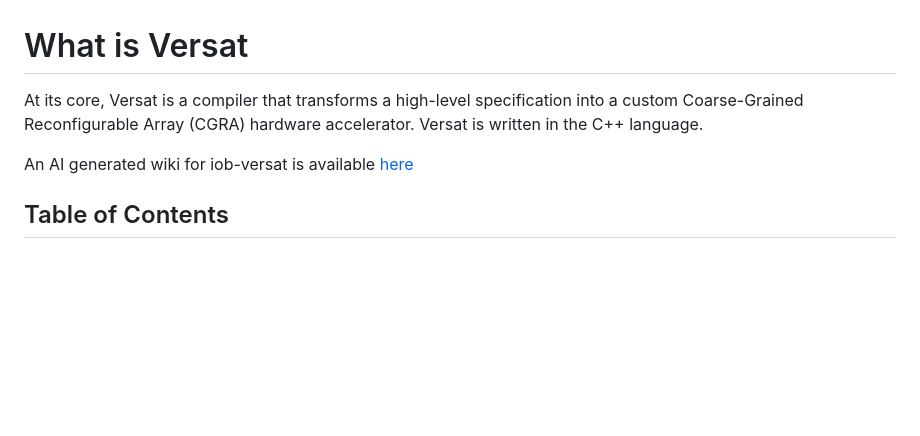
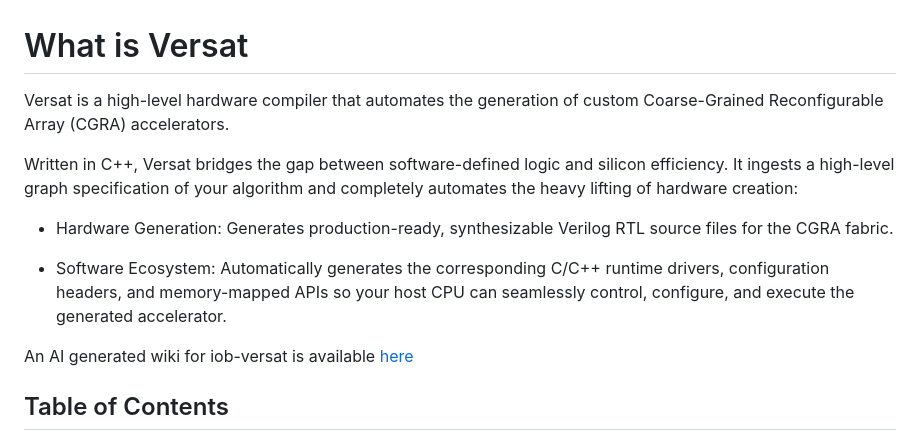
Before and after one commit to IObundle/iob-versat, a Markdown page: README.md, the part around the change. Drawn GitHub-style; blank space fills up the shorter version.

```diff
--- a/README.md
+++ b/README.md
@@ -1,6 +1,13 @@
 # What is Versat
 
-At its core, Versat is a compiler that transforms a high-level specification into a custom Coarse-Grained Reconfigurable Array (CGRA) hardware accelerator. Versat is written in the C++ language.
+Versat is a high-level hardware compiler that automates the generation of custom Coarse-Grained Reconfigurable Array (CGRA) accelerators.
+
+Written in C++, Versat bridges the gap between software-defined logic and silicon efficiency. It ingests a high-level graph specification of your algorithm and completely automates the heavy lifting of hardware creation:
+
+- Hardware Generation: Generates production-ready, synthesizable Verilog RTL source files for the CGRA fabric.
+
+- Software Ecosystem: Automatically generates the corresponding C/C++ runtime drivers, configuration headers, and memory-mapped APIs so your host CPU can seamlessly control, configure, and execute the generated accelerator.
+
 
 An AI generated wiki for iob-versat is available [here](https://deepwiki.com/IObundle/iob-versat)
 
```
